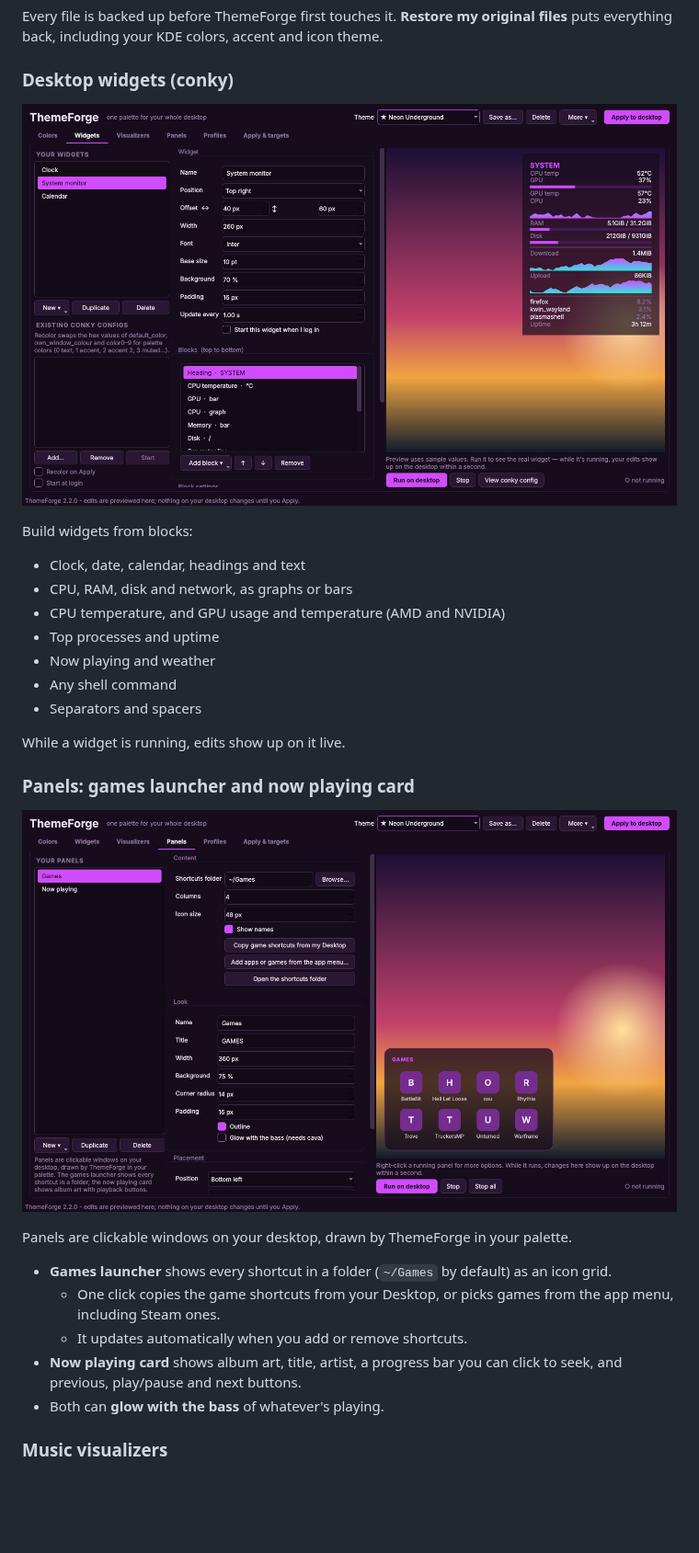
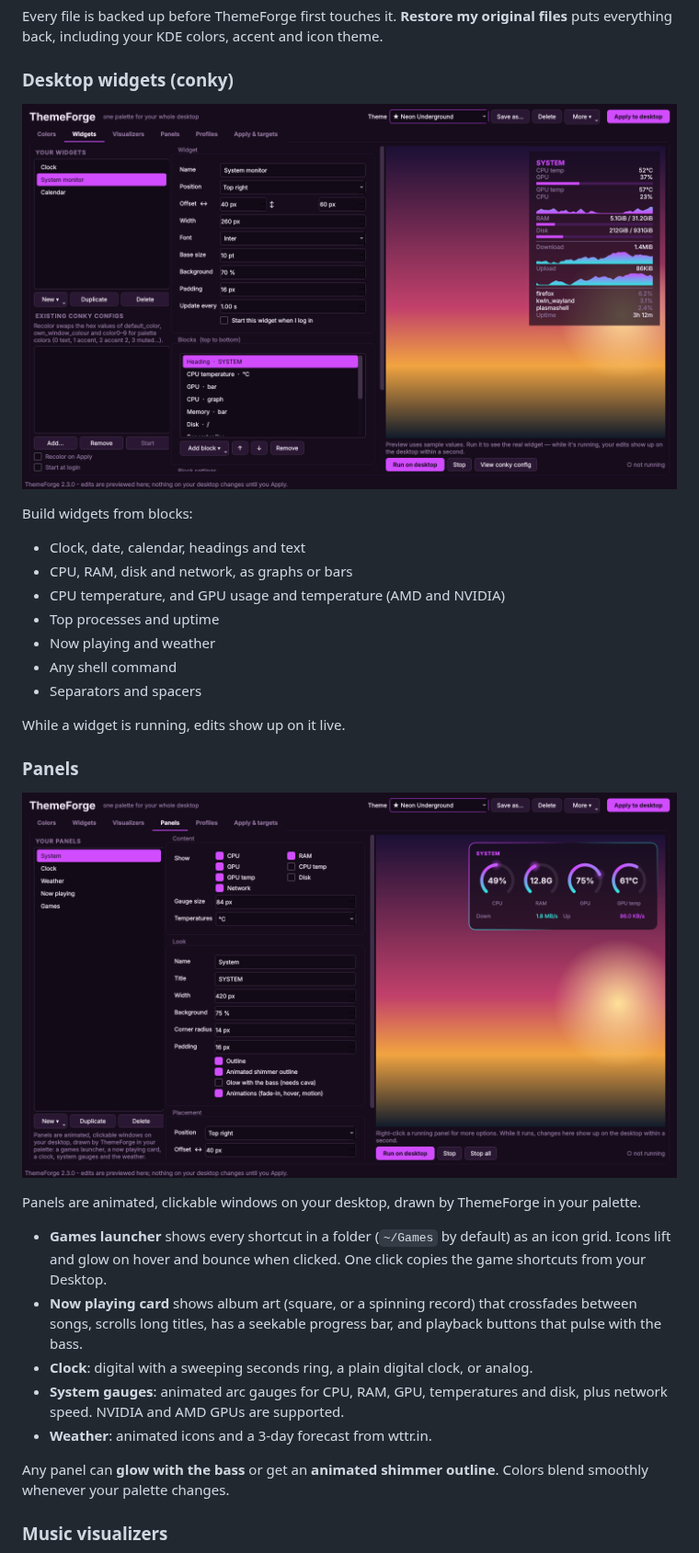
Before and after one commit to LibexiL/ThemeForge, a Markdown page: README.md, the part around one of its changes. Shown at 92% size. Rendered like a GitHub page; pictures changed too: docs/screenshots/panels.png, docs/screenshots/widgets.png; blank space fills up the shorter version.

```diff
--- a/README.md
+++ b/README.md
@@ -50,16 +50,18 @@ Build widgets from blocks:
 
 While a widget is running, edits show up on it live.
 
-### Panels: games launcher and now playing card
+### Panels
 
 ![Panels tab](docs/screenshots/panels.png)
 
-Panels are clickable windows on your desktop, drawn by ThemeForge in your palette.
-- **Games launcher** shows every shortcut in a folder (`~/Games` by default) as an icon grid.
-  - One click copies the game shortcuts from your Desktop, or picks games from the app menu, including Steam ones.
-  - It updates automatically when you add or remove shortcuts.
-- **Now playing card** shows album art, title, artist, a progress bar you can click to seek, and previous, play/pause and next buttons.
-- Both can **glow with the bass** of whatever's playing.
+Panels are animated, clickable windows on your desktop, drawn by ThemeForge in your palette.
+- **Games launcher** shows every shortcut in a folder (`~/Games` by default) as an icon grid. Icons lift and glow on hover and bounce when clicked. One click copies the game shortcuts from your Desktop.
+- **Now playing card** shows album art (square, or a spinning record) that crossfades between songs, scrolls long titles, has a seekable progress bar, and playback buttons that pulse with the bass.
+- **Clock**: digital with a sweeping seconds ring, a plain digital clock, or analog.
+- **System gauges**: animated arc gauges for CPU, RAM, GPU, temperatures and disk, plus network speed. NVIDIA and AMD GPUs are supported.
+- **Weather**: animated icons and a 3-day forecast from wttr.in.
+
+Any panel can **glow with the bass** or get an **animated shimmer outline**. Colors blend smoothly whenever your palette changes.
 
 ### Music visualizers
 
```
Also changed, not shown: other parts of README.md (+2 -1 lines), CHANGELOG.md (+21 -0 lines), docs/screenshots/colors.png, docs/screenshots/profiles.png, docs/screenshots/visualizers.png, 4 other files.
